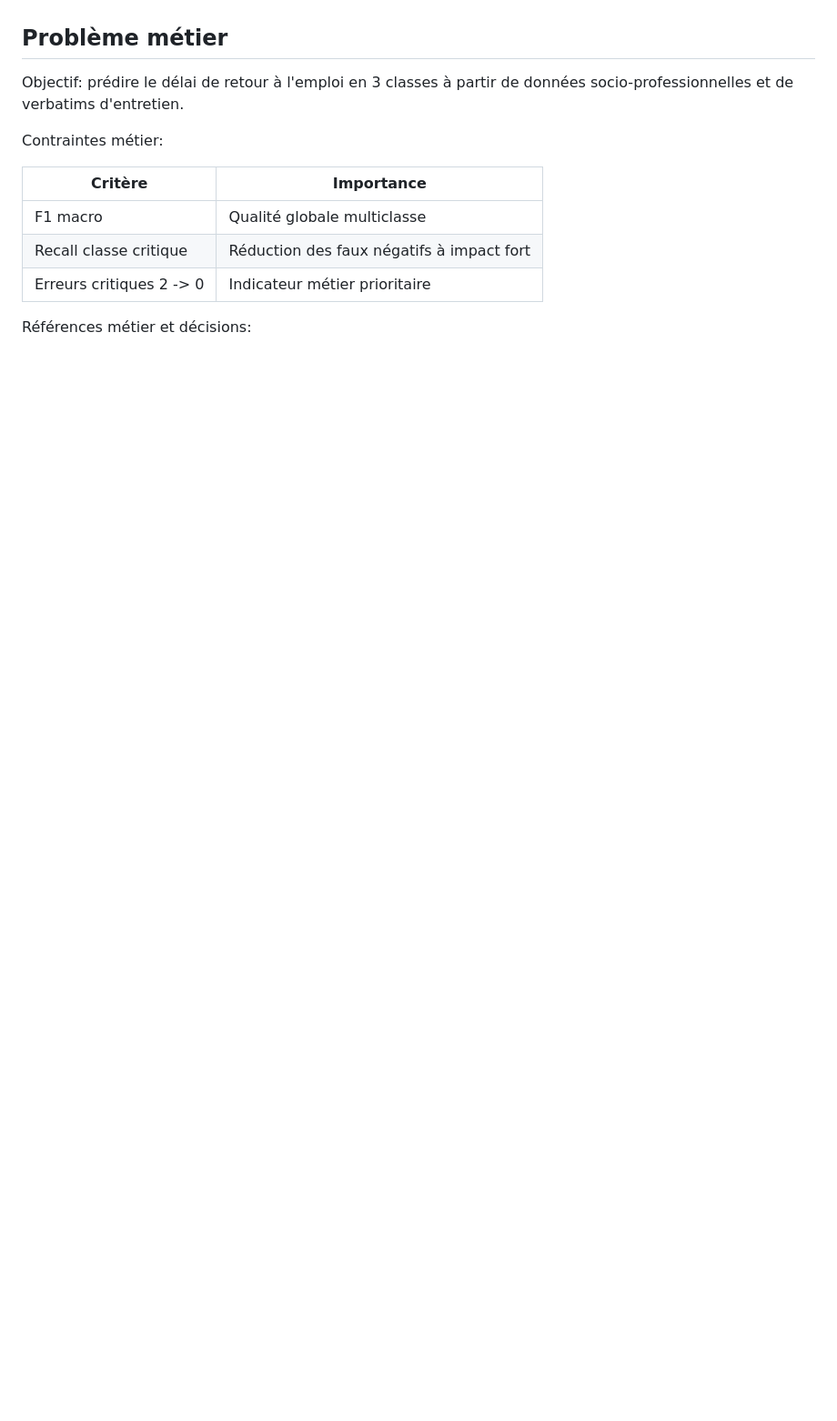
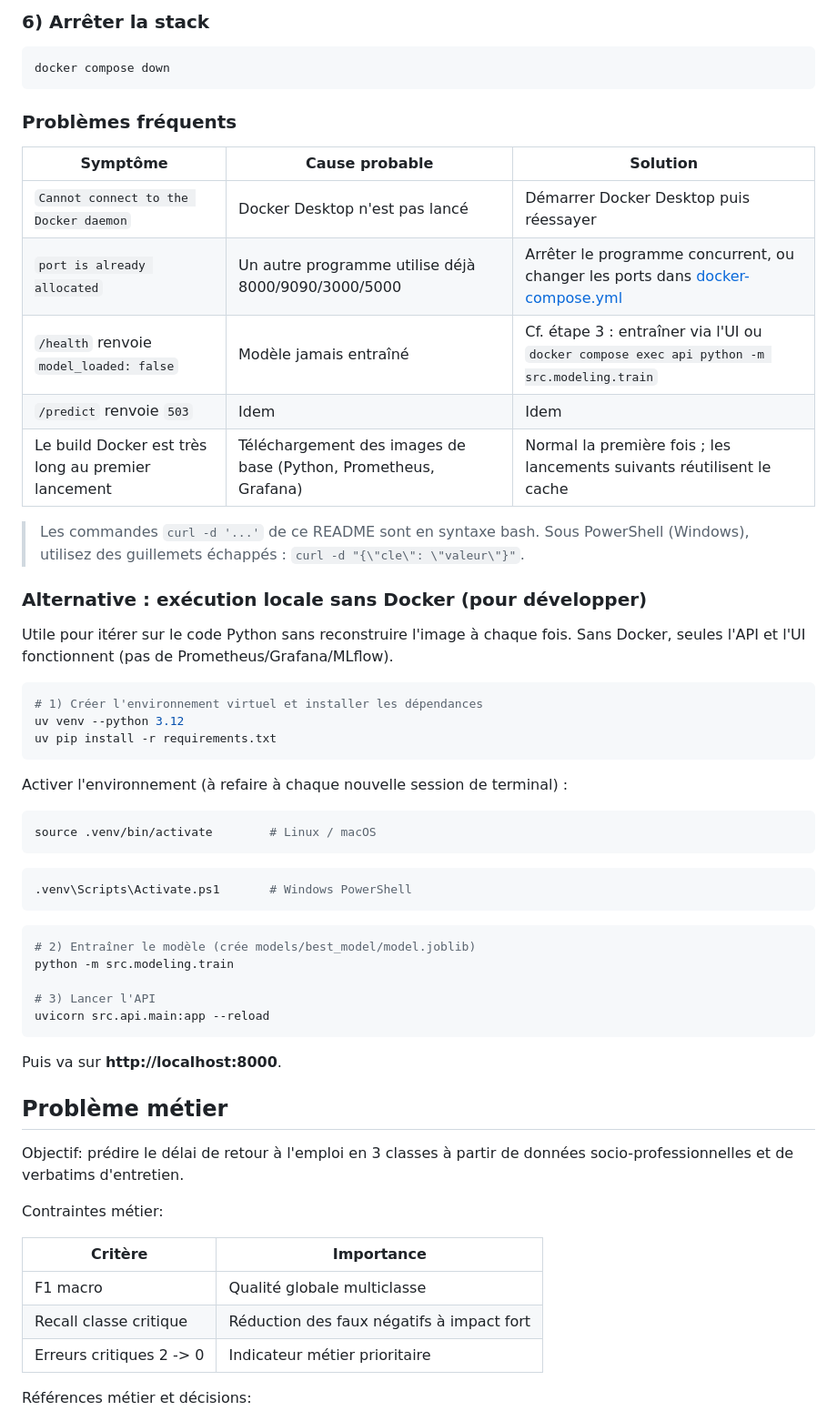
Before and after one commit to userZku/multimodal-classification, a Markdown page: README.md, the part around one of its changes. Shown at 91% size. GitHub-like rendering; blank space fills up the shorter version.

````diff
--- a/README.md
+++ b/README.md
@@ -50,3 +111,50 @@ Aujourd'hui, le projet couvre déjà:
+### 6) Arrêter la stack
+
+```bash
+docker compose down
+```
+
+### Problèmes fréquents
+
+| Symptôme | Cause probable | Solution |
+|---|---|---|
+| `Cannot connect to the Docker daemon` | Docker Desktop n'est pas lancé | Démarrer Docker Desktop puis réessayer |
+| `port is already allocated` | Un autre programme utilise déjà 8000/9090/3000/5000 | Arrêter le programme concurrent, ou changer les ports dans [docker-compose.yml](docker-compose.yml) |
+| `/health` renvoie `model_loaded: false` | Modèle jamais entraîné | Cf. étape 3 : entraîner via l'UI ou `docker compose exec api python -m src.modeling.train` |
+| `/predict` renvoie `503` | Idem | Idem |
+| Le build Docker est très long au premier lancement | Téléchargement des images de base (Python, Prometheus, Grafana) | Normal la première fois ; les lancements suivants réutilisent le cache |
+
+> Les commandes `curl -d '...'` de ce README sont en syntaxe bash. Sous PowerShell (Windows), utilisez des guillemets échappés : `curl -d "{\"cle\": \"valeur\"}"`.
+
+### Alternative : exécution locale sans Docker (pour développer)
+
+Utile pour itérer sur le code Python sans reconstruire l'image à chaque fois. Sans Docker, seules l'API et l'UI fonctionnent (pas de Prometheus/Grafana/MLflow).
+
+```bash
+# 1) Créer l'environnement virtuel et installer les dépendances
+uv venv --python 3.12
+uv pip install -r requirements.txt
+```
+
+Activer l'environnement (à refaire à chaque nouvelle session de terminal) :
+
+```bash
+source .venv/bin/activate        # Linux / macOS
+```
+
+```powershell
+.venv\Scripts\Activate.ps1       # Windows PowerShell
+```
+
+```bash
+# 2) Entraîner le modèle (crée models/best_model/model.joblib)
+python -m src.modeling.train
+
+# 3) Lancer l'API
+uvicorn src.api.main:app --reload
+```
+
+Puis va sur **http://localhost:8000**.
 
 ## Problème métier
 
````
Also changed, not shown: other parts of README.md (+70 -42 lines).
